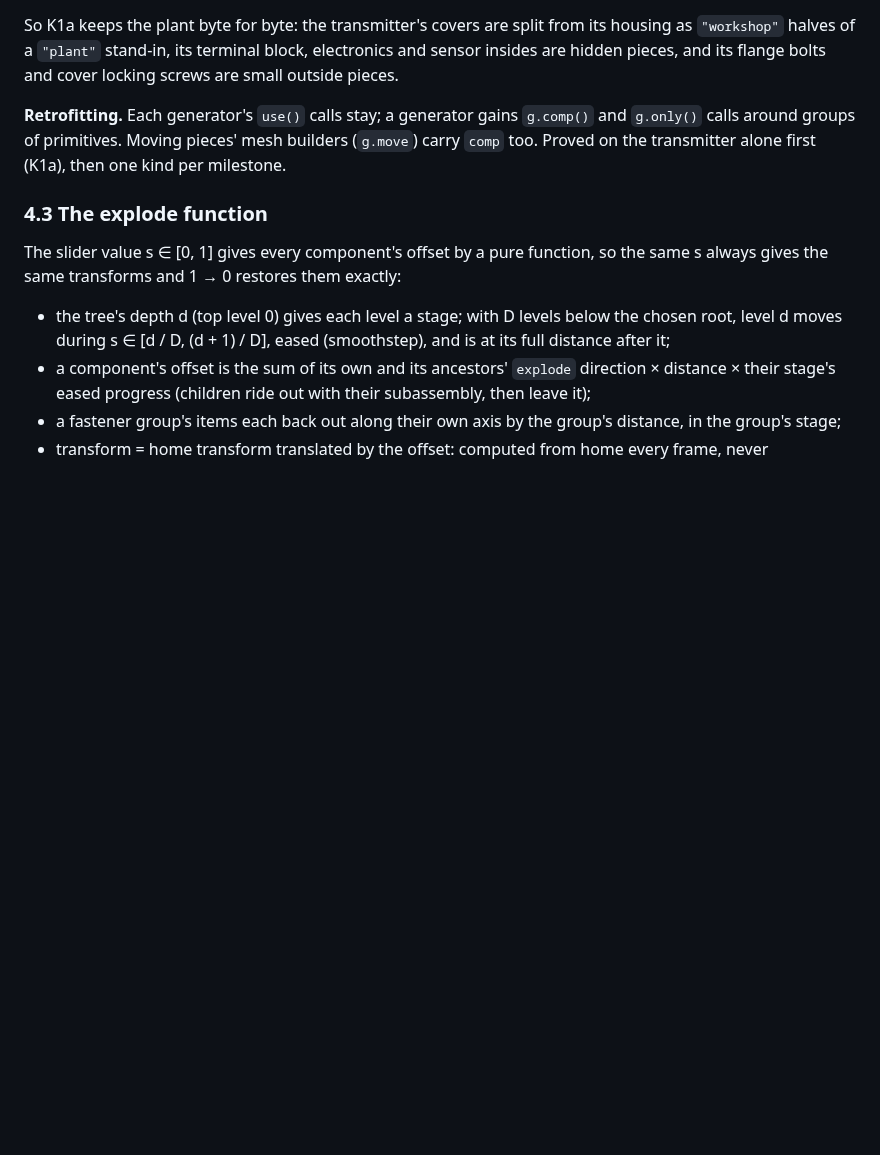
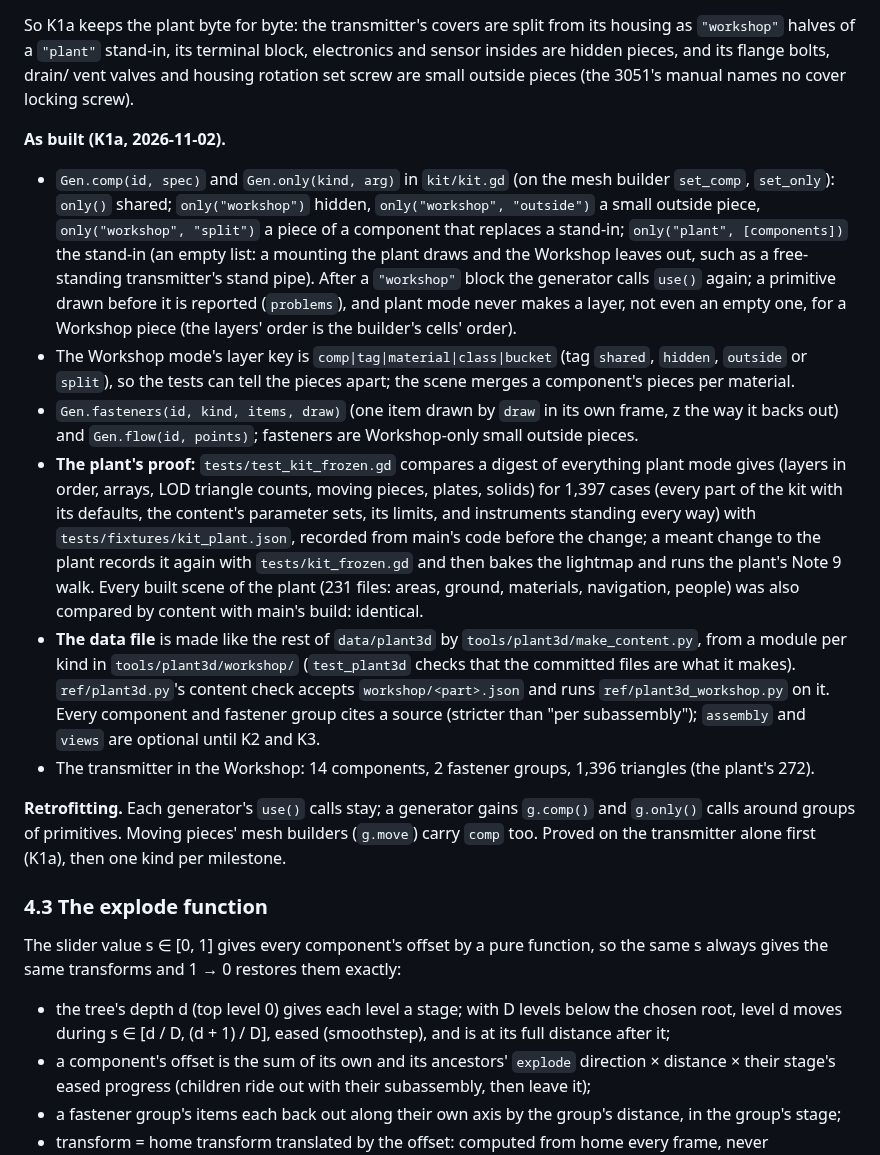
Before and after one commit to 5wHN28Dg/kks-explorer, a Markdown page: docs/plant3d/WORKSHOP.md, the part around the change. GitHub-like rendering; blank space fills up the shorter version.

Commit message:
K1a: as-built notes (WORKSHOP.md, MILESTONES.md, the kit README's Workshop section)
Co-Authored-By: Claude Opus 5.5 <noreply@anthropic.com>

```diff
--- a/docs/plant3d/WORKSHOP.md
+++ b/docs/plant3d/WORKSHOP.md
@@ -177,8 +177,31 @@ the plant's (the tolerance the spec allows, stated here):
   again (§10).
 
 So K1a keeps the plant byte for byte: the transmitter's covers are split from its housing as `"workshop"` halves of a
-`"plant"` stand-in, its terminal block, electronics and sensor insides are hidden pieces, and its flange bolts and
-cover locking screws are small outside pieces.
+`"plant"` stand-in, its terminal block, electronics and sensor insides are hidden pieces, and its flange bolts, drain/
+vent valves and housing rotation set screw are small outside pieces (the 3051's manual names no cover locking screw).
+
+**As built (K1a, 2026-11-02).**
+- `Gen.comp(id, spec)` and `Gen.only(kind, arg)` in `kit/kit.gd` (on the mesh builder `set_comp`, `set_only`): `only()`
+  shared; `only("workshop")` hidden, `only("workshop", "outside")` a small outside piece, `only("workshop", "split")` a
+  piece of a component that replaces a stand-in; `only("plant", [components])` the stand-in (an empty list: a mounting
+  the plant draws and the Workshop leaves out, such as a free-standing transmitter's stand pipe). After a `"workshop"`
+  block the generator calls `use()` again; a primitive drawn before it is reported (`problems`), and plant mode never
+  makes a layer, not even an empty one, for a Workshop piece (the layers' order is the builder's cells' order).
+- The Workshop mode's layer key is `comp|tag|material|class|bucket` (tag `shared`, `hidden`, `outside` or `split`), so
+  the tests can tell the pieces apart; the scene merges a component's pieces per material.
+- `Gen.fasteners(id, kind, items, draw)` (one item drawn by `draw` in its own frame, z the way it backs out) and
+  `Gen.flow(id, points)`; fasteners are Workshop-only small outside pieces.
+- **The plant's proof:** `tests/test_kit_frozen.gd` compares a digest of everything plant mode gives (layers in order,
+  arrays, LOD triangle counts, moving pieces, plates, solids) for 1,397 cases (every part of the kit with its defaults,
+  the content's parameter sets, its limits, and instruments standing every way) with `tests/fixtures/kit_plant.json`,
+  recorded from main's code before the change; a meant change to the plant records it again with
+  `tests/kit_frozen.gd` and then bakes the lightmap and runs the plant's Note 9 walk. Every built scene of the plant
+  (231 files: areas, ground, materials, navigation, people) was also compared by content with main's build: identical.
+- **The data file** is made like the rest of `data/plant3d` by `tools/plant3d/make_content.py`, from a module per kind
+  in `tools/plant3d/workshop/` (`test_plant3d` checks that the committed files are what it makes). `ref/plant3d.py`'s
+  content check accepts `workshop/<part>.json` and runs `ref/plant3d_workshop.py` on it. Every component and fastener
+  group cites a source (stricter than "per subassembly"); `assembly` and `views` are optional until K2 and K3.
+- The transmitter in the Workshop: 14 components, 2 fastener groups, 1,396 triangles (the plant's 272).
 
 **Retrofitting.** Each generator's `use()` calls stay; a generator gains `g.comp()` and `g.only()` calls around groups
 of primitives. Moving pieces' mesh builders (`g.move`) carry `comp` too. Proved on the transmitter alone first (K1a),
```
Also changed, not shown: docs/plant3d/MILESTONES.md (+7 -0 lines), 1 other file.
